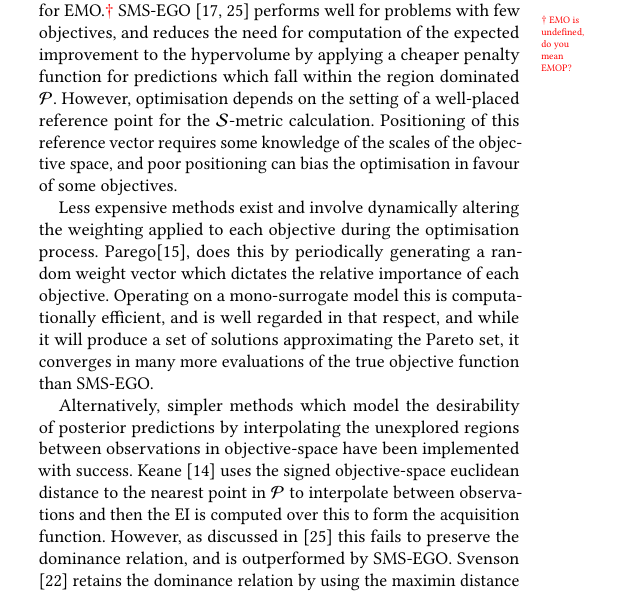
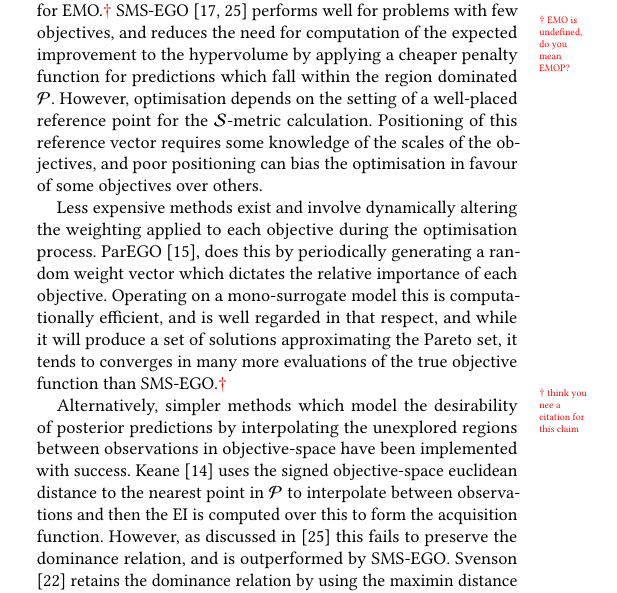
Before and after one commit to FinleyGibson/SAF-driven-EMO, a LaTeX paper (main.tex): part of one column of page 3 of 7, cut so that both start at the same text. Compiled offline with pdfLaTeX.

Commit message:
Pushign to local to edit

```diff
--- a/main.tex
+++ b/main.tex
@@ -473,9 +473,9 @@ Bayesian approaches to solving EMOPs\mnote{this has been defined as meaning effi
 
 The Acquisition functions which have proven most effective leverage measurement of the expected improvement to the $\mathcal{S}$-metric  \cite{emmerich2008computation}. That is the expected improvement to the hypervolume of objective space which is dominated by the set of (estimated) Pareto optimal solutions resulting from the inclusion of the GP model posterior prediction. First suggested by Emmerich \cite{emmerich2006single} as a pre-screening method for assisting genetic algorithm (GA) optimisation, this approach naturally converges towards a set of solutions which well represent the Pareto front, as maximising the dominated hypervolume and finding the true Pareto set are equivalent \cite{fleischer2003measure}.
 
-However, the computation required for the dominated hypervolume scales poorly with both increased dimensionality of the objective space and increased number of Pareto-optimal solutions in the set of points evaluated by the true objective function. With even the most efficient algorithms scaling as $O(n^D)$, where $n$ is the number of points in the non-dominated set $\mathcal{P}\in\{\bx_1, \cdots, \bx_n\}$, for up to tri-objective problems, and potentially worse beyond that \cite{hupkens2014faster}. Furthermore increasing $D$ is often tied to a further increase in $n$ as there is greater likelihood of unique optimality in at least one combination of objectives and current methods of hypervolume computation quickly become intractable as the number of objectives increase. Nevertheless acquisition functions which compute the hypervolume improvement currently make up the state-of-the art for EMO.\mnote{EMO is undefined, do you mean EMOP?} \smsego \cite{ponweiser2008multiobjective,wagner2010expected} performs well for problems with few objectives, and reduces the need for computation of the expected improvement to the hypervolume by applying a cheaper penalty function for predictions which fall within the region dominated $\mathcal{P}$. However, optimisation depends on the setting of a well-placed reference point for the $\mathcal{S}$-metric calculation. Positioning of this reference vector requires some knowledge of the scales of the objective space, and poor positioning can bias the optimisation in favour of some objectives.
+However, the computation required for the dominated hypervolume scales poorly with both increased dimensionality of the objective space and increased number of Pareto-optimal solutions in the set of points evaluated by the true objective function. With even the most efficient algorithms scaling as $O(n^D)$, where $n$ is the number of points in the non-dominated set $\mathcal{P}\in\{\bx_1, \cdots, \bx_n\}$, for up to tri-objective problems, and potentially worse beyond that \cite{hupkens2014faster}. Furthermore increasing $D$ is often tied to a further increase in $n$ as there is greater likelihood of unique optimality in at least one combination of objectives and current methods of hypervolume computation quickly become intractable as the number of objectives increase. Nevertheless acquisition functions which compute the hypervolume improvement currently make up the state-of-the art for EMO.\mnote{EMO is undefined, do you mean EMOP?} \smsego \cite{ponweiser2008multiobjective,wagner2010expected} performs well for problems with few objectives, and reduces the need for computation of the expected improvement to the hypervolume by applying a cheaper penalty function for predictions which fall within the region dominated $\mathcal{P}$. However, optimisation depends on the setting of a well-placed reference point for the $\mathcal{S}$-metric calculation. Positioning of this reference vector requires some knowledge of the scales of the objectives, and poor positioning can bias the optimisation in favour of some objectives over others.
 
-Less expensive methods exist and involve dynamically altering the weighting applied to each objective during the optimisation process. Parego\cite{knowles2006parego}, does this by periodically generating a random weight vector which dictates the relative importance of each objective. Operating on a mono-surrogate model this is computationally efficient, and is well regarded in that respect, and while it will produce a set of solutions approximating the Pareto set, it converges in many more evaluations of the true objective function than \smsego.
+Less expensive methods exist and involve dynamically altering the weighting applied to each objective during the optimisation process. ParEGO \cite{knowles2006parego}, does this by periodically generating a random weight vector which dictates the relative importance of each objective. Operating on a mono-surrogate model this is computationally efficient, and is well regarded in that respect, and while it will produce a set of solutions approximating the Pareto set, it tends to converges in many more evaluations of the true objective function than \smsego.\mnote{think you nee a citation for this claim}
 
 Alternatively, simpler methods which model the desirability of posterior predictions by interpolating the unexplored regions between observations in objective-space have been implemented with success. Keane \cite{keane2006statistical} uses the signed objective-space euclidean distance to the nearest point in $\mathcal{P}$ to interpolate between observations and then the \EI is computed over this to form the acquisition function. However, as discussed in \cite{wagner2010expected} this fails to preserve the dominance relation, and is outperformed by \smsego. Svenson \cite{svenson2016multiobjective} retains the dominance relation by using the maximin distance between the GP posterior prediction and the nearest point in the non-dominated set $\mathcal{P}$. The \EI is then approximated using inexpensive Monte-Carlo estimation. In experiments on the DTLZ problems it is shown to perform comparably with measures of improvement to the dominated hypervolume. Although neither of these interpolation methods require setting of a reference point as in \smsego, they are susceptible to bias depending on the scales of the objectives. Rahat \etal \cite{rahat2017alternative} compare a range of acquisition functions arguing that, although performance seems problem dependant, their proposed inexpensive minimum probability of improvement (MPoI) acquisition function performs comparably to using the hypervolume improvement, and similarly to the well known ParEgo algorithm \cite{knowles2006parego}, all such inexpensive acquisition functions however are surpassed consistently by the \smsego state of the art.
 
```
